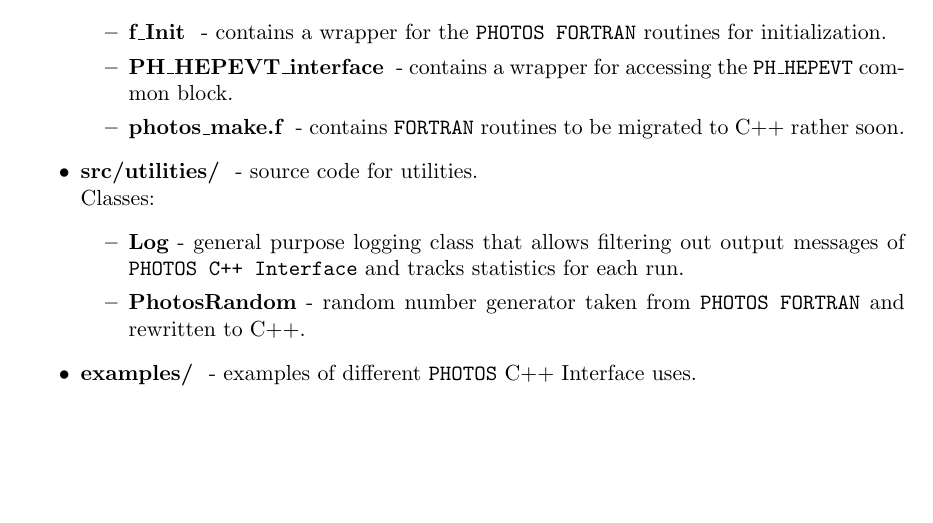
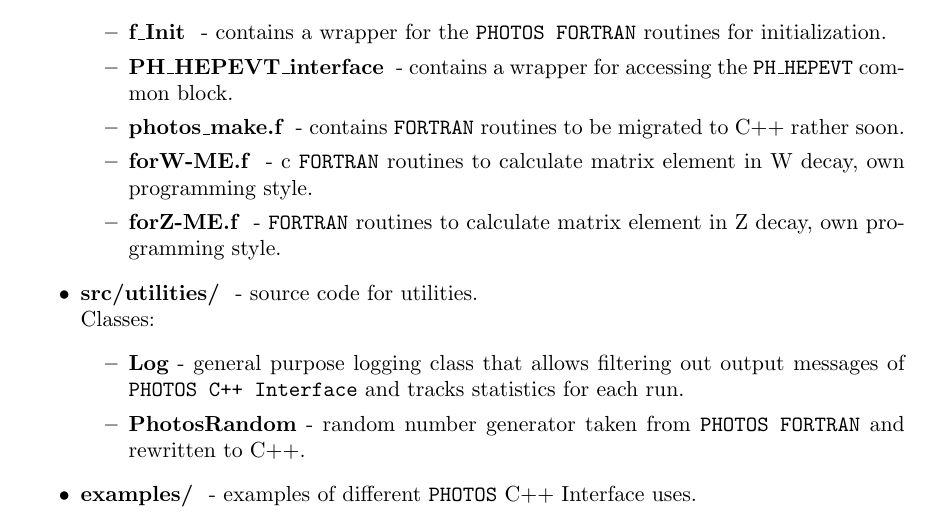
Before and after one commit to alisw/photospp, a LaTeX document (documentation/latex_documentation/Photos_interface_design.tex): part of page 11 of 33, cut so that both start at the same text, the shorter picture padded with empty space. Compiled offline with pdfLaTeX.

```diff
--- a/documentation/latex_documentation/Photos_interface_design.tex
+++ b/documentation/latex_documentation/Photos_interface_design.tex
@@ -385,6 +385,8 @@
     \item { \bf PH\_HEPEVT\_interface } - contains a wrapper for accessing the
       {\tt  PH\_HEPEVT} common block.
     \item { \bf photos\_make.f } - contains  {\tt FORTRAN} routines to be  migrated to C++ rather soon.
+    \item { \bf forW-ME.f } - c  {\tt FORTRAN} routines to calculate matrix element in W decay, own programming style.
+    \item { \bf forZ-ME.f } - {\tt FORTRAN} routines  to calculate matrix element in Z decay, own programming style.
     \end{itemize}
 
 \item {\bf src/utilities/ } - source code for utilities.\\
```
